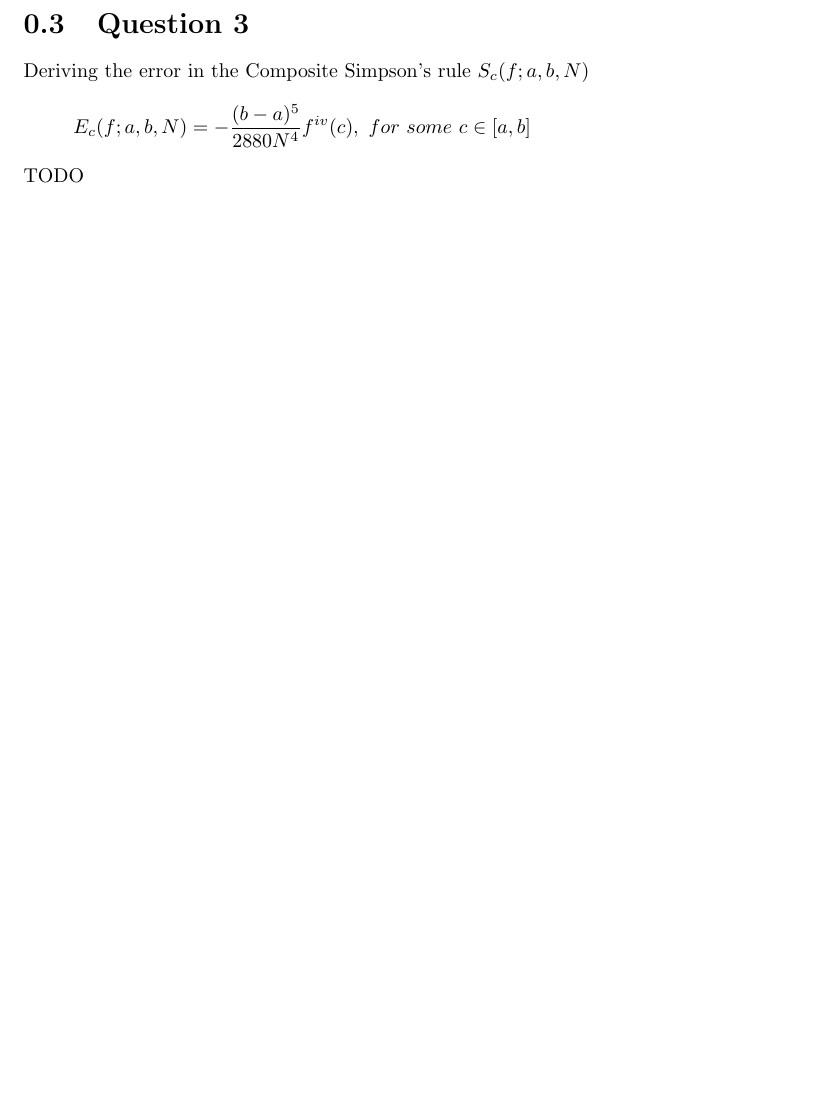
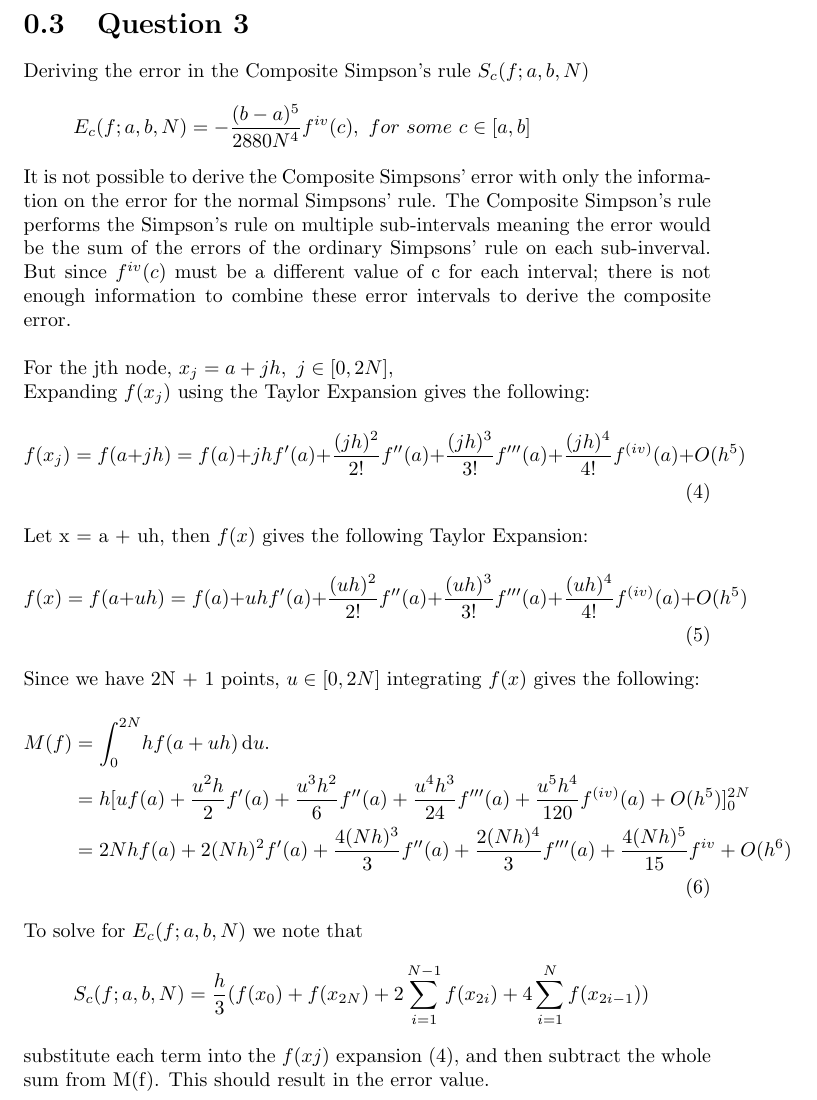
Before and after one commit to RossMeikleham/Adaptive-Quadrature-Assignment, a LaTeX document (answers.tex): part of page 5 of 14, cut so that both start at the same text, the shorter picture padded with empty space. Compiled offline with pdfLaTeX; a LaTeX package or settings file that is missing is left out.

Commit message:
Completed All Questions

```diff
--- a/answers.tex
+++ b/answers.tex
@@ -112,7 +112,39 @@ Deriving the error in the Composite Simpson's rule $S_c(f;a,b,N)$
 \begin{equation*}
 E_c(f;a,b,N) = -\frac{(b-a)^5}{2880N^4}f^{iv}(c),\ for \ some \ c \in [a,b]
 \end{equation*}
-TODO
+
+\noindent It is not possible to derive the Composite Simpsons' error with only
+the information on the error for the normal Simpsons' rule. The Composite
+Simpson's rule performs the Simpson's rule on multiple sub-intervals meaning the
+error would be the sum of the errors of the ordinary Simpsons' rule on each sub-inverval.
+But since $f^{iv}(c)$ must be a different value of c for each interval;
+there is not enough information to combine these error intervals to derive the composite error.\\
+
+\noindent For the jth node, $x_j = a + jh, \ j \in [0, 2N]$, \\
+Expanding $f(x_j)$ using the Taylor Expansion gives the following:
+\begin{equation}
+f(x_j) = f(a + jh) = f(a) + jhf'(a) + \frac{(jh)^2}{2!}f''(a) + \frac{(jh)^3}{3!}f'''(a) + \frac{(jh)^4}{4!}f^{(iv)}(a) + O(h^5)
+\end{equation}
+
+\noindent Let x = a + uh, then $f(x)$ gives the following Taylor Expansion:
+\begin{equation}
+f(x) = f(a + uh) = f(a) + uhf'(a) + \frac{(uh)^2}{2!}f''(a) + \frac{(uh)^3}{3!}f'''(a) + \frac{(uh)^4}{4!}f^{(iv)}(a) + O(h^5)
+\end{equation}
+Since we have 2N + 1 points, $u \in [0, 2N]$ integrating $f(x)$ gives the following:
+\begin{equation}
+\begin{split}
+M(f) &= \int_0^{2N} \! hf(a + uh) \, \mathrm{d}u.\\
+&= h [uf(a) + \frac{u^2h}{2}f'(a) + \frac{u^3h^2}{6}f''(a) + \frac{u^4h^3}{24}f'''(a) + \frac{u^5h^4}{120}f^{(iv)}(a) + O(h^5)]_0^{2N}\\
+&= 2Nhf(a) + 2(Nh)^2f'(a) + \frac{4(Nh)^3}{3}f''(a) + \frac{2(Nh)^4}{3}f'''(a) + \frac{4(Nh)^5}{15}f^{iv}+ O(h^6)
+\end{split}
+\end{equation}
+
+\noindent To solve for $E_c(f;a,b,N)$ we note that
+\begin{equation*}
+S_c(f;a,b,N) = \frac{h}{3} (f(x_0) + f(x_{2N}) +  2\sum_{i=1}^{N-1} f(x_{2i}) + 4\sum_{i=1}^{N} f(x_{2i-1}))
+\end{equation*}
+substitute each term into the $f(xj)$ expansion (4), and then subtract the whole sum from
+M(f). This should result in the error value.
 
 \pagebreak
 
```
Also changed, not shown: answers.pdf, 4 other files.
